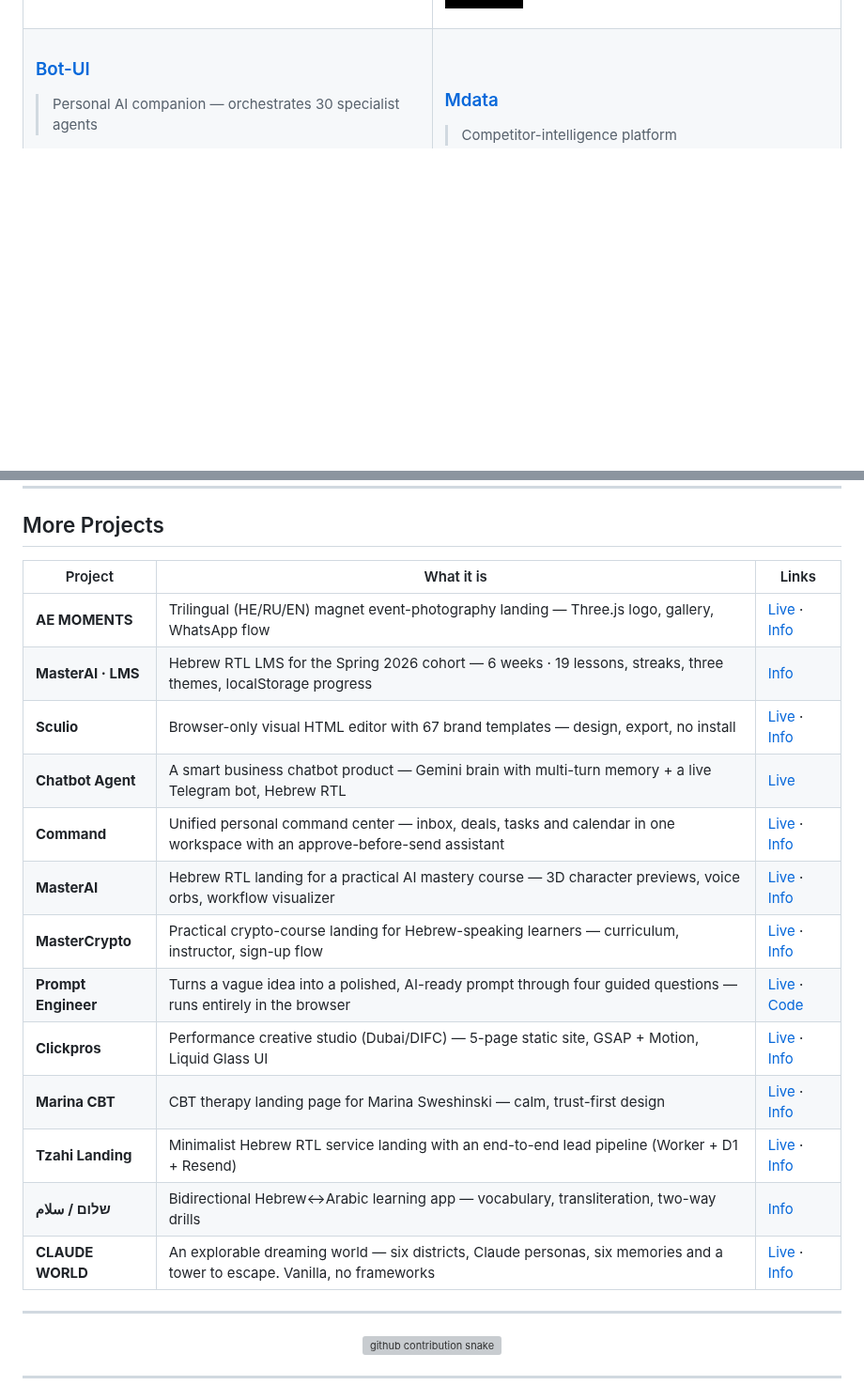
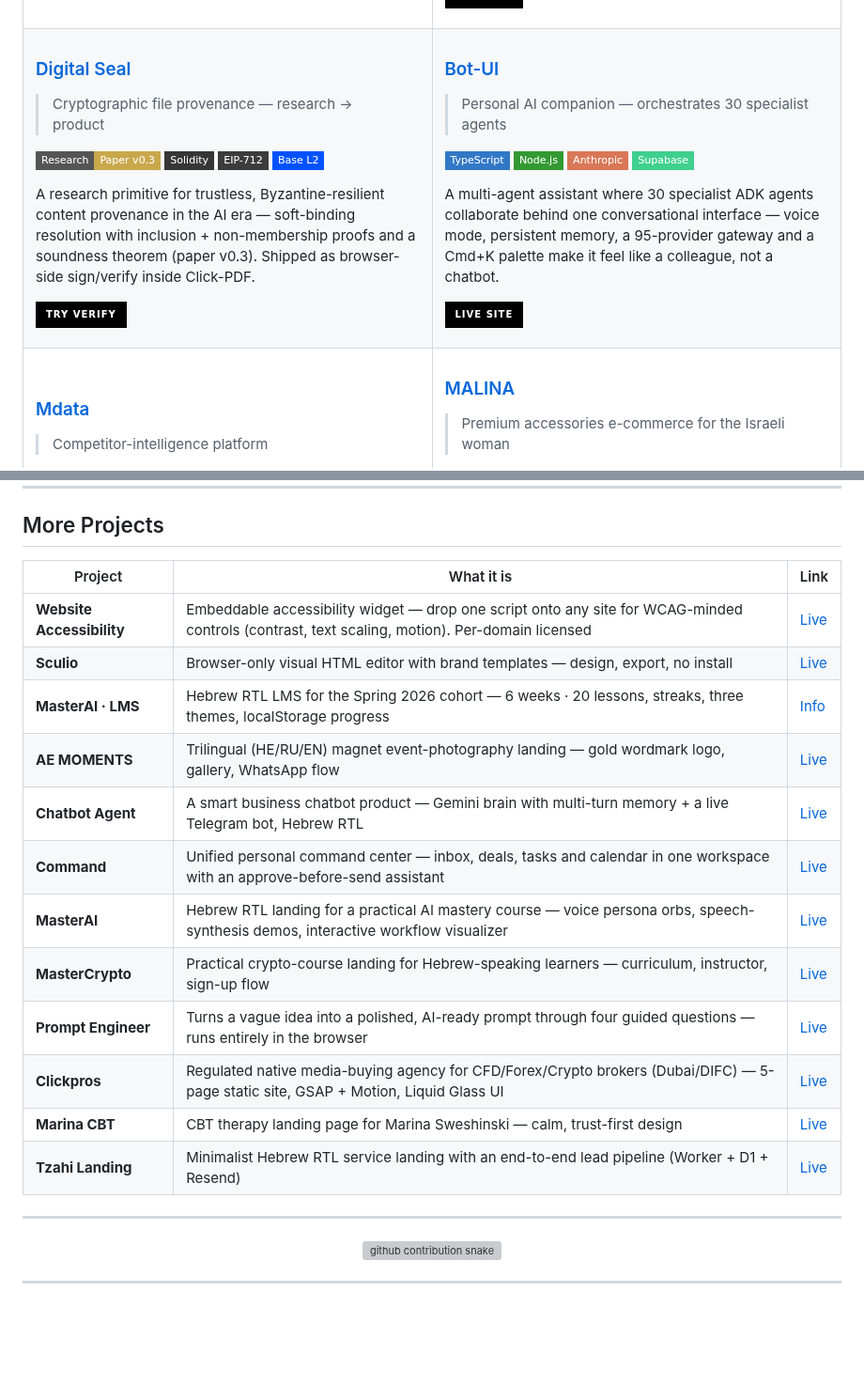
Before and after one commit to ArielShemesh1999/ArielShemesh1999, a Markdown page: README.md, 2 parts joined by grey strips. Shown at 94% size. GitHub-like rendering; badges without logos; blank space fills up the shorter version; grey boxes are pictures that could not be loaded.

Commit message:
Curate to serious projects + fact-check fixes
- Prune to 22 serious projects (drop toy experiments); add Digital Seal (signing research) as its own card
- Featured cards: Live button only (remove Info-repo buttons)
- Fix 5 fact-check errors: Portfolio stack (vanilla/GSAP, not React/Vite/Framer), MasterAI-LMS 20 lessons, AE MOMENTS gold wordmark + .co.il domain, MasterAI voice-orbs (no 3D), Clickpros native-media-buying agency

```diff
--- a/README.md
+++ b/README.md
@@ -54,6 +53,21 @@ Merge, split, convert and cryptographically seal PDFs — entirely in the browse
 <tr>
 <td width="50%" valign="top">
 
+### [Digital Seal](https://click-pdf.vercel.app/verify.html)
+> Cryptographic file provenance — research → product
+
+![Research](https://img.shields.io/badge/Research-Paper_v0.3-C9A84C?style=flat-square)
+![Solidity](https://img.shields.io/badge/Solidity-363636?style=flat-square&logo=solidity&logoColor=white)
+![EIP-712](https://img.shields.io/badge/EIP--712-3C3C3D?style=flat-square&logo=ethereum&logoColor=white)
+![Base](https://img.shields.io/badge/Base_L2-0052FF?style=flat-square&logo=coinbase&logoColor=white)
+
+A research primitive for trustless, Byzantine-resilient content provenance in the AI era — soft-binding resolution with inclusion + non-membership proofs and a soundness theorem (paper v0.3). Shipped as browser-side sign/verify inside Click-PDF.
+
+[![Try Verify](https://img.shields.io/badge/Try_Verify-000?style=for-the-badge&logo=vercel&logoColor=white)](https://click-pdf.vercel.app/verify.html)
+
+</td>
+<td width="50%" valign="top">
+
 ### [Bot-UI](https://marvis-one.vercel.app)
 > Personal AI companion — orchestrates 30 specialist agents
 
@@ -187,21 +182,20 @@ A production-grade portfolio with 19 articles on AI, agents and APIs — full-bl
 
 ## More Projects
 
-| Project | What it is | Links |
+| Project | What it is | Link |
 |---|---|---|
-| **AE MOMENTS** | Trilingual (HE/RU/EN) magnet event-photography landing — Three.js logo, gallery, WhatsApp flow | [Live](https://ae-moments.vercel.app) · [Info](https://github.com/ArielShemesh1999/ae-moments-info) |
-| **MasterAI · LMS** | Hebrew RTL LMS for the Spring 2026 cohort — 6 weeks · 19 lessons, streaks, three themes, localStorage progress | [Info](https://github.com/ArielShemesh1999/master-ai-lms-info) |
-| **Sculio** | Browser-only visual HTML editor with 67 brand templates — design, export, no install | [Live](https://editor-beta-ruby.vercel.app) · [Info](https://github.com/ArielShemesh1999/Sculio-info) |
+| **Website Accessibility** | Embeddable accessibility widget — drop one script onto any site for WCAG-minded controls (contrast, text scaling, motion). Per-domain licensed | [Live](https://website-accessibility-cyan.vercel.app) |
+| **Sculio** | Browser-only visual HTML editor with brand templates — design, export, no install | [Live](https://editor-beta-ruby.vercel.app) |
+| **MasterAI · LMS** | Hebrew RTL LMS for the Spring 2026 cohort — 6 weeks · 20 lessons, streaks, three themes, localStorage progress | [Info](https://github.com/ArielShemesh1999/master-ai-lms-info) |
+| **AE MOMENTS** | Trilingual (HE/RU/EN) magnet event-photography landing — gold wordmark logo, gallery, WhatsApp flow | [Live](https://www.ae-moments.co.il) |
 | **Chatbot Agent** | A smart business chatbot product — Gemini brain with multi-turn memory + a live Telegram bot, Hebrew RTL | [Live](https://chatbot-agent-gules.vercel.app) |
-| **Command** | Unified personal command center — inbox, deals, tasks and calendar in one workspace with an approve-before-send assistant | [Live](https://command-virid.vercel.app) · [Info](https://github.com/ArielShemesh1999/command-info) |
-| **MasterAI** | Hebrew RTL landing for a practical AI mastery course — 3D character previews, voice orbs, workflow visualizer | [Live](https://masterai-mu.vercel.app) · [Info](https://github.com/ArielShemesh1999/master-ai-info) |
-| **MasterCrypto** | Practical crypto-course landing for Hebrew-speaking learners — curriculum, instructor, sign-up flow | [Live](https://crypto-course-landing-tau.vercel.app) · [Info](https://github.com/ArielShemesh1999/master-crypto-info) |
-| **Prompt Engineer** | Turns a vague idea into a polished, AI-ready prompt through four guided questions — runs entirely in the browser | [Live](https://prompt-engineer-v1.vercel.app) · [Code](https://github.com/ArielShemesh1999/Prompt-Engineer-v1) |
-| **Clickpros** | Performance creative studio (Dubai/DIFC) — 5-page static site, GSAP + Motion, Liquid Glass UI | [Live](https://clickpros.vercel.app) · [Info](https://github.com/ArielShemesh1999/Clickpros-info) |
-| **Marina CBT** | CBT therapy landing page for Marina Sweshinski — calm, trust-first design | [Live](https://marina-cbt-web.vercel.app) · [Info](https://github.com/ArielShemesh1999/marina-cbt-web-info) |
-| **Tzahi Landing** | Minimalist Hebrew RTL service landing with an end-to-end lead pipeline (Worker + D1 + Resend) | [Live](https://landing-page-tzahi.vercel.app) · [Info](https://github.com/ArielShemesh1999/LANDING-PAGE-TZAHI-INFO) |
-| **שלום / سلام** | Bidirectional Hebrew↔Arabic learning app — vocabulary, transliteration, two-way drills | [Info](https://github.com/ArielShemesh1999/shalom-salam-info) |
-| **CLAUDE WORLD** | An explorable dreaming world — six districts, Claude personas, six memories and a tower to escape. Vanilla, no frameworks | [Live](https://claude-world-two.vercel.app) · [Info](https://github.com/ArielShemesh1999/claude-world-info) |
+| **Command** | Unified personal command center — inbox, deals, tasks and calendar in one workspace with an approve-before-send assistant | [Live](https://command-virid.vercel.app) |
+| **MasterAI** | Hebrew RTL landing for a practical AI mastery course — voice persona orbs, speech-synthesis demos, interactive workflow visualizer | [Live](https://masterai-mu.vercel.app) |
+| **MasterCrypto** | Practical crypto-course landing for Hebrew-speaking learners — curriculum, instructor, sign-up flow | [Live](https://crypto-course-landing-tau.vercel.app) |
+| **Prompt Engineer** | Turns a vague idea into a polished, AI-ready prompt through four guided questions — runs entirely in the browser | [Live](https://prompt-engineer-v1.vercel.app) |
+| **Clickpros** | Regulated native media-buying agency for CFD/Forex/Crypto brokers (Dubai/DIFC) — 5-page static site, GSAP + Motion, Liquid Glass UI | [Live](https://clickpros.vercel.app) |
+| **Marina CBT** | CBT therapy landing page for Marina Sweshinski — calm, trust-first design | [Live](https://marina-cbt-web.vercel.app) |
+| **Tzahi Landing** | Minimalist Hebrew RTL service landing with an end-to-end lead pipeline (Worker + D1 + Resend) | [Live](https://landing-page-tzahi.vercel.app) |
 
 ---
 
```
Also changed, not shown: other parts of README.md (+11 -31 lines).
